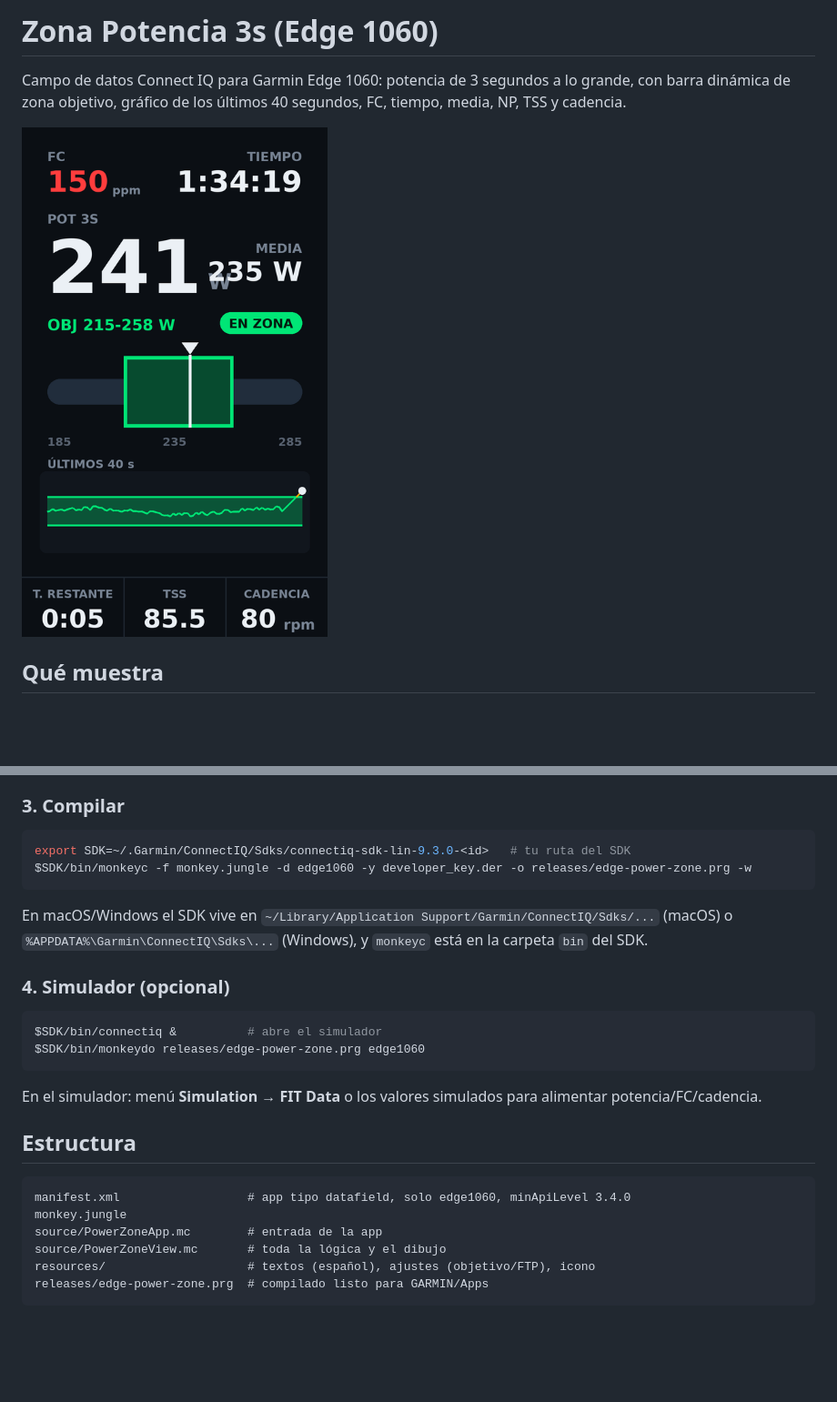
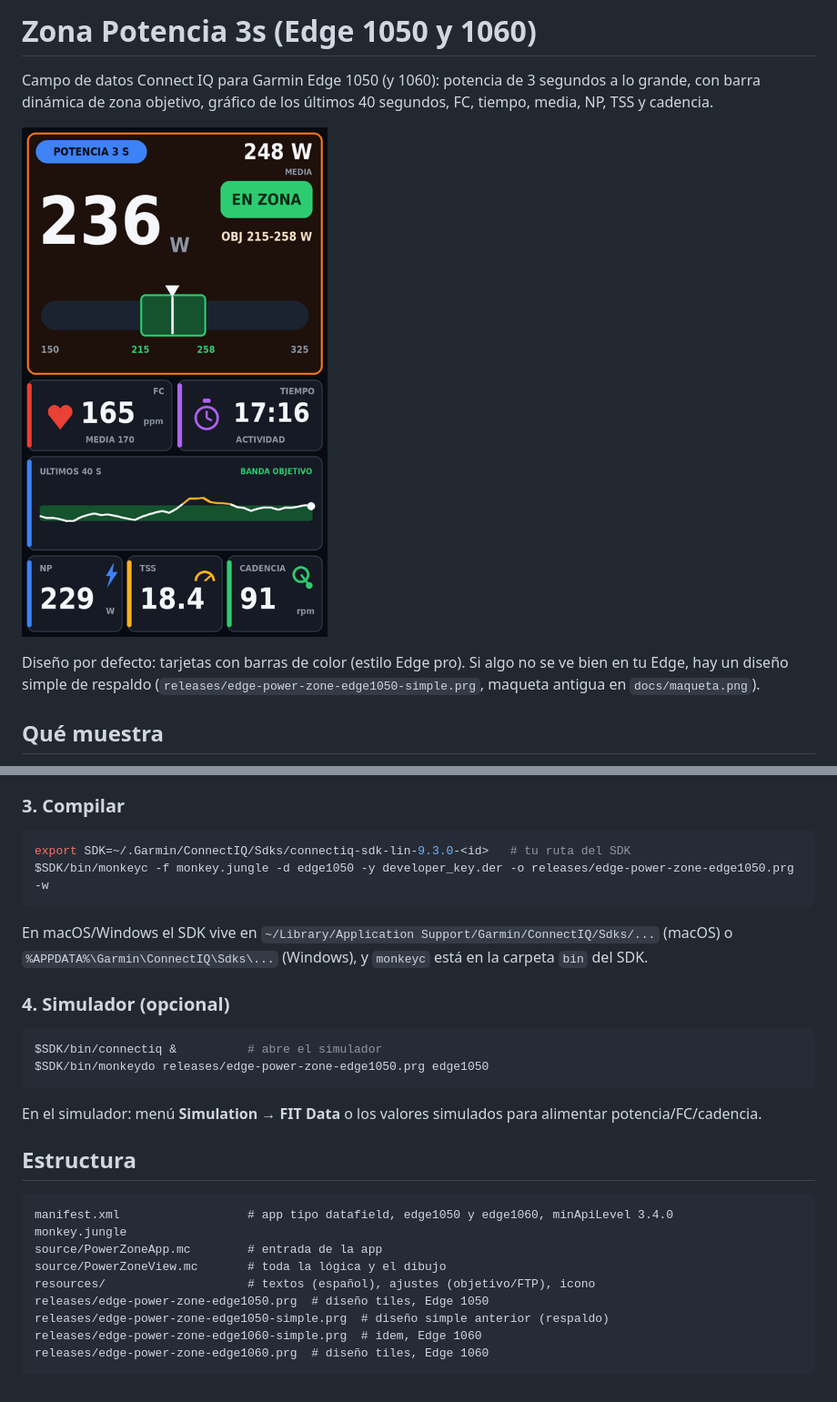
Before and after one commit to amadorin/edge-power-zone, a Markdown page: README.md, 2 parts joined by grey strips. Shown at 91% size. GitHub-like rendering; pictures changed too: docs/maqueta-tiles.png (added); blank space fills up the shorter version.

Commit message:
Add compiled releases (tiles + simple fallback), README, mockup

````diff
--- a/README.md
+++ b/README.md
@@ -1,8 +1,10 @@
-# Zona Potencia 3s (Edge 1060)
+# Zona Potencia 3s (Edge 1050 y 1060)
 
-Campo de datos Connect IQ para Garmin Edge 1060: potencia de 3 segundos a lo grande, con barra dinámica de zona objetivo, gráfico de los últimos 40 segundos, FC, tiempo, media, NP, TSS y cadencia.
+Campo de datos Connect IQ para Garmin Edge 1050 (y 1060): potencia de 3 segundos a lo grande, con barra dinámica de zona objetivo, gráfico de los últimos 40 segundos, FC, tiempo, media, NP, TSS y cadencia.
 
-![maqueta](docs/maqueta.png)
+![maqueta tiles](docs/maqueta-tiles.png)
+
+Diseño por defecto: tarjetas con barras de color (estilo Edge pro). Si algo no se ve bien en tu Edge, hay un diseño simple de respaldo (`releases/edge-power-zone-edge1050-simple.prg`, maqueta antigua en `docs/maqueta.png`).
 
 ## Qué muestra
 
@@ -60,7 +62,7 @@ Guarda `developer_key.der`: firmar con otra clave crea una app distinta y el Edg
 
 ```bash
 export SDK=~/.Garmin/ConnectIQ/Sdks/connectiq-sdk-lin-9.3.0-<id>   # tu ruta del SDK
-$SDK/bin/monkeyc -f monkey.jungle -d edge1060 -y developer_key.der -o releases/edge-power-zone.prg -w
+$SDK/bin/monkeyc -f monkey.jungle -d edge1050 -y developer_key.der -o releases/edge-power-zone-edge1050.prg -w
 ```
 
 En macOS/Windows el SDK vive en `~/Library/Application Support/Garmin/ConnectIQ/Sdks/...` (macOS) o `%APPDATA%\Garmin\ConnectIQ\Sdks\...` (Windows), y `monkeyc` está en la carpeta `bin` del SDK.
@@ -69,7 +71,7 @@ En macOS/Windows el SDK vive en `~/Library/Application Support/Garmin/ConnectIQ/
 
 ```bash
 $SDK/bin/connectiq &          # abre el simulador
-$SDK/bin/monkeydo releases/edge-power-zone.prg edge1060
+$SDK/bin/monkeydo releases/edge-power-zone-edge1050.prg edge1050
 ```
 
 En el simulador: menú **Simulation → FIT Data** o los valores simulados para alimentar potencia/FC/cadencia.
@@ -77,10 +79,13 @@ En el simulador: menú **Simulation → FIT Data** o los valores simulados para
 ## Estructura
 
 ```
-manifest.xml                  # app tipo datafield, solo edge1060, minApiLevel 3.4.0
+manifest.xml                  # app tipo datafield, edge1050 y edge1060, minApiLevel 3.4.0
 monkey.jungle
 source/PowerZoneApp.mc        # entrada de la app
 source/PowerZoneView.mc       # toda la lógica y el dibujo
 resources/                    # textos (español), ajustes (objetivo/FTP), icono
-releases/edge-power-zone.prg  # compilado listo para GARMIN/Apps
+releases/edge-power-zone-edge1050.prg  # diseño tiles, Edge 1050
+releases/edge-power-zone-edge1050-simple.prg  # diseño simple anterior (respaldo)
+releases/edge-power-zone-edge1060-simple.prg  # idem, Edge 1060
+releases/edge-power-zone-edge1060.prg  # diseño tiles, Edge 1060
 ```
````
Also changed, not shown: other parts of README.md (+5 -5 lines), 4 other files.
